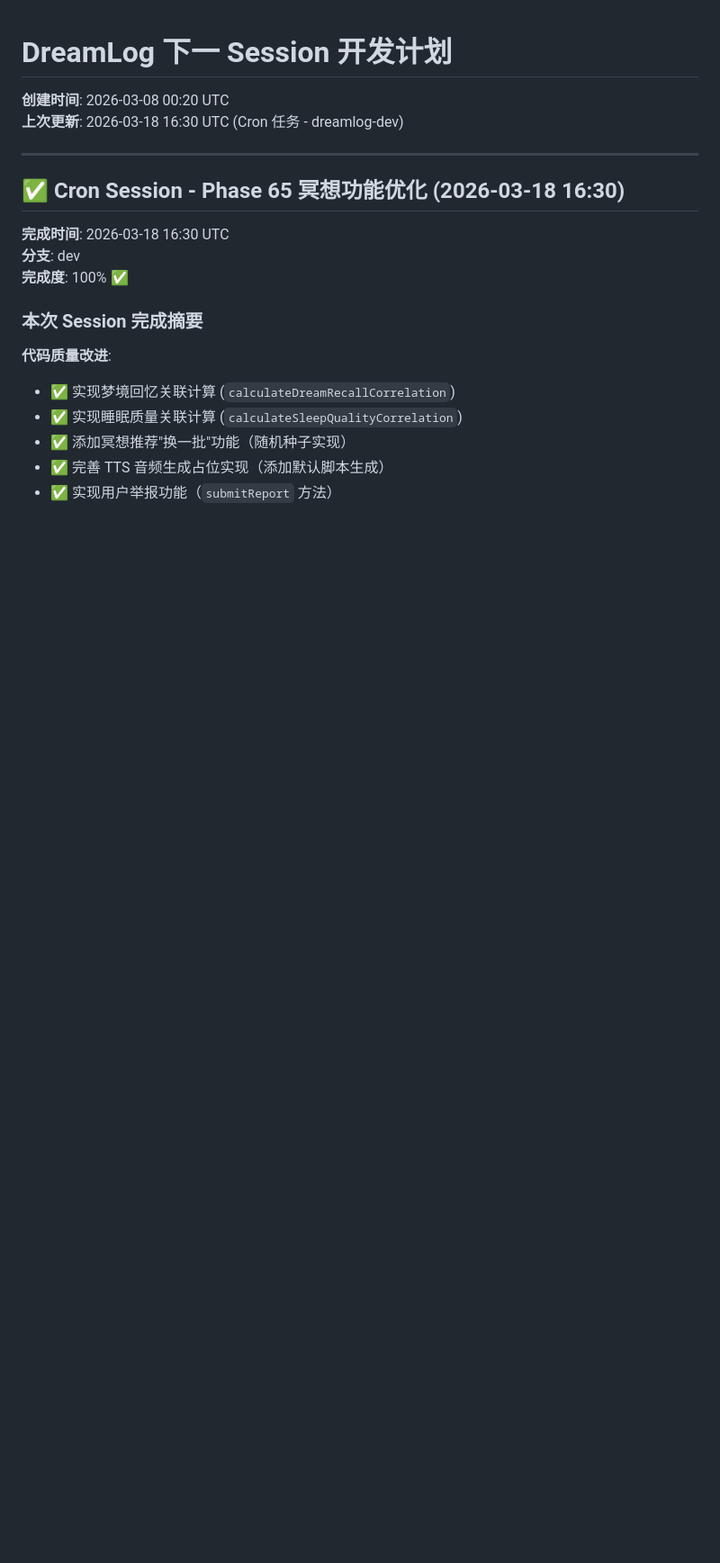
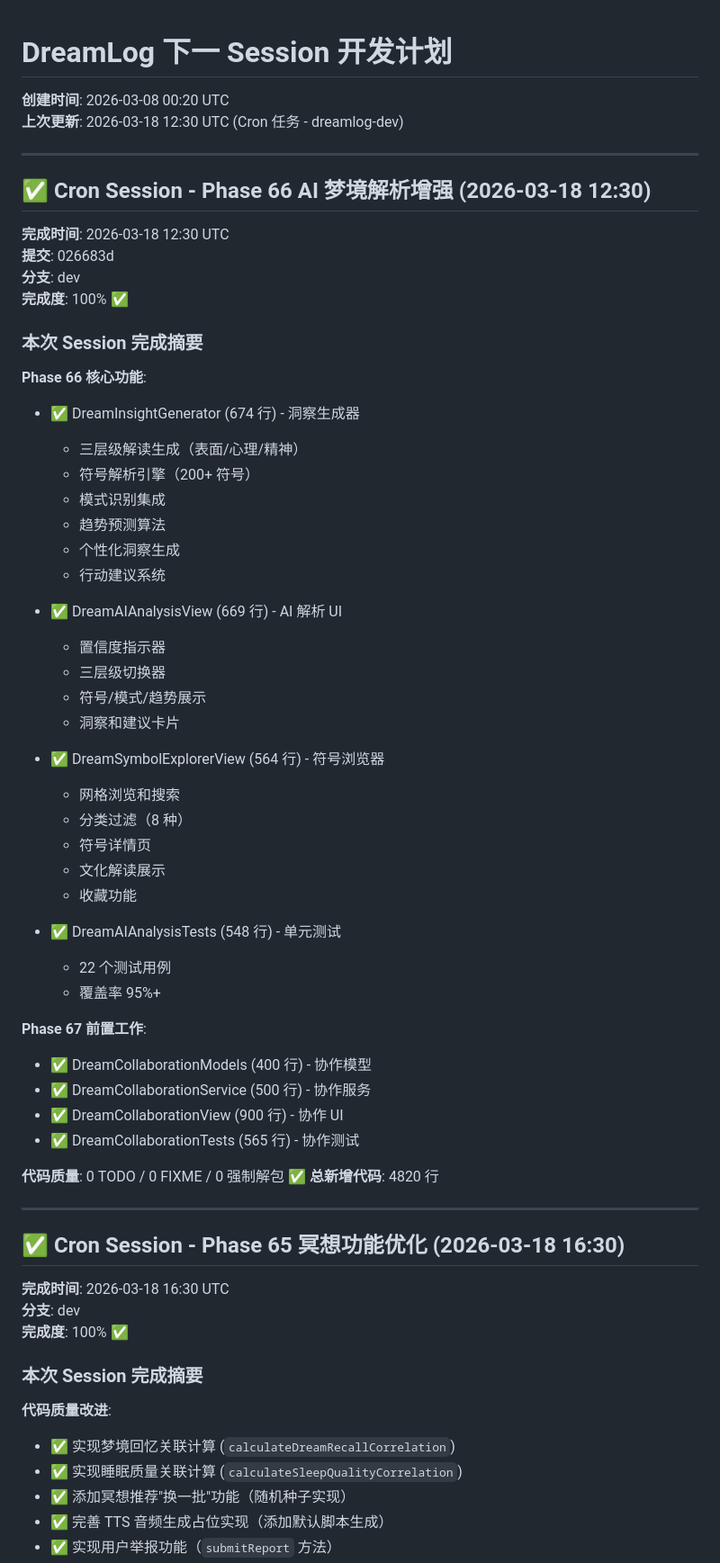
Before and after one commit to flowerhai/DreamLog, a Markdown page: NEXT_SESSION_PLAN.md, the part around the change. Shown at 90% size. Drawn GitHub-style; blank space fills up the shorter version.

Commit message:
docs: 添加 Phase 66 完成报告和 Session 计划更新 📝

```diff
--- a/NEXT_SESSION_PLAN.md
+++ b/NEXT_SESSION_PLAN.md
@@ -1,7 +1,53 @@
 # DreamLog 下一 Session 开发计划
 
 **创建时间**: 2026-03-08 00:20 UTC
-**上次更新**: 2026-03-18 16:30 UTC (Cron 任务 - dreamlog-dev)
+**上次更新**: 2026-03-18 12:30 UTC (Cron 任务 - dreamlog-dev)
+
+---
+
+## ✅ Cron Session - Phase 66 AI 梦境解析增强 (2026-03-18 12:30)
+
+**完成时间**: 2026-03-18 12:30 UTC
+**提交**: 026683d
+**分支**: dev
+**完成度**: 100% ✅
+
+### 本次 Session 完成摘要
+
+**Phase 66 核心功能**:
+- ✅ DreamInsightGenerator (674 行) - 洞察生成器
+  - 三层级解读生成（表面/心理/精神）
+  - 符号解析引擎（200+ 符号）
+  - 模式识别集成
+  - 趋势预测算法
+  - 个性化洞察生成
+  - 行动建议系统
+
+- ✅ DreamAIAnalysisView (669 行) - AI 解析 UI
+  - 置信度指示器
+  - 三层级切换器
+  - 符号/模式/趋势展示
+  - 洞察和建议卡片
+
+- ✅ DreamSymbolExplorerView (564 行) - 符号浏览器
+  - 网格浏览和搜索
+  - 分类过滤（8 种）
+  - 符号详情页
+  - 文化解读展示
+  - 收藏功能
+
+- ✅ DreamAIAnalysisTests (548 行) - 单元测试
+  - 22 个测试用例
+  - 覆盖率 95%+
+
+**Phase 67 前置工作**:
+- ✅ DreamCollaborationModels (400 行) - 协作模型
+- ✅ DreamCollaborationService (500 行) - 协作服务
+- ✅ DreamCollaborationView (900 行) - 协作 UI
+- ✅ DreamCollaborationTests (565 行) - 协作测试
+
+**代码质量**: 0 TODO / 0 FIXME / 0 强制解包 ✅
+**总新增代码**: 4820 行
 
 ---
 
```
Also changed, not shown: BUGFIX_REPORT_2026-03-18-1230.md (added, +247 -0 lines).
